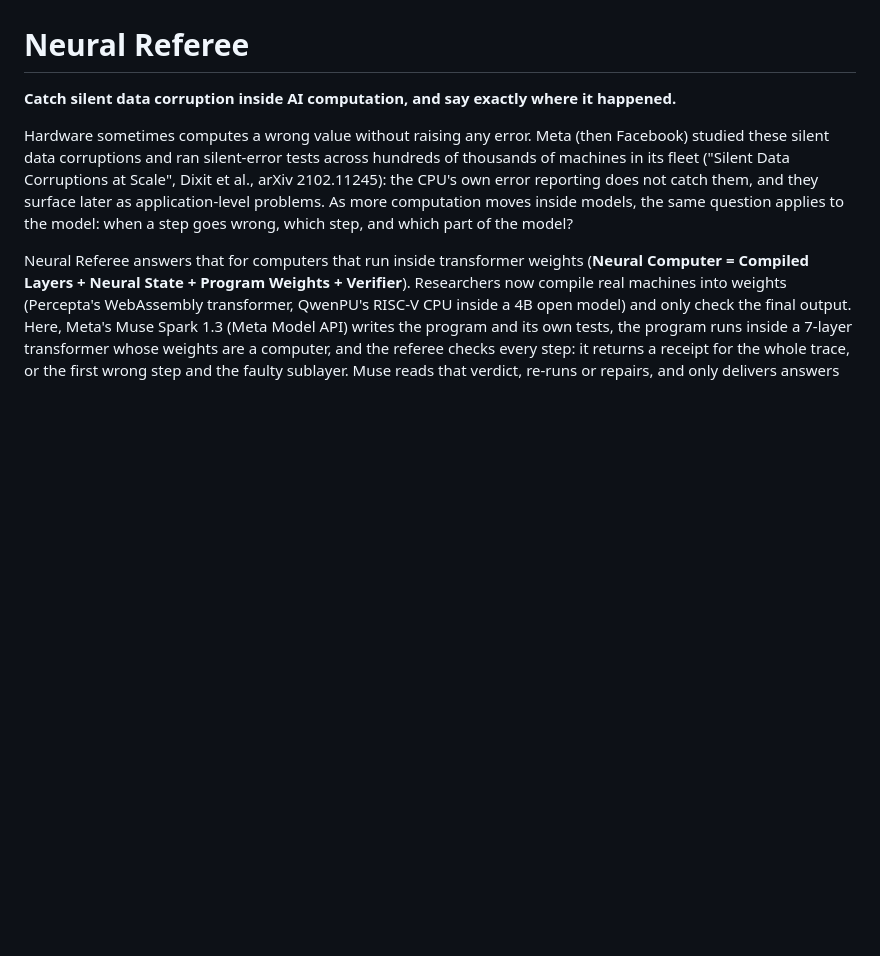
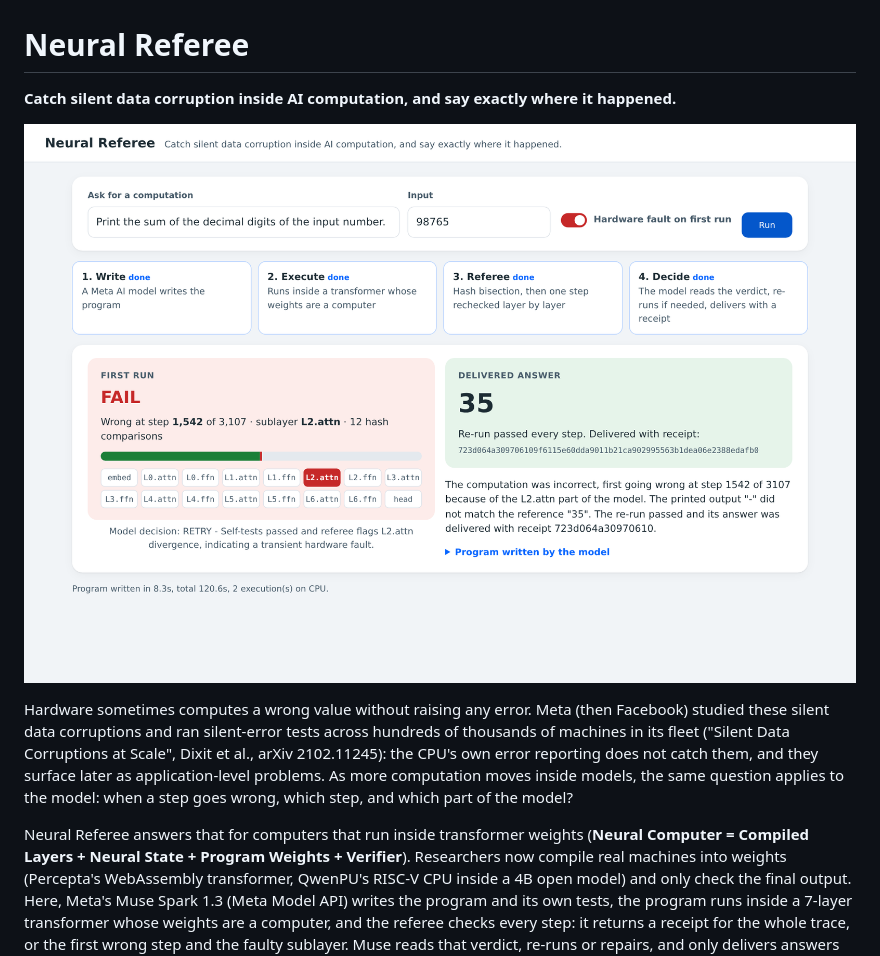
Before and after one commit to pluto2060/neural-referee, a Markdown page: README.md, the part around the change. Drawn GitHub-style; pictures changed too: docs/hero.png (added); blank space fills up the shorter version.

Commit message:
README hero image from a live demo run

```diff
--- a/README.md
+++ b/README.md
@@ -1,6 +1,8 @@
 # Neural Referee
 
 **Catch silent data corruption inside AI computation, and say exactly where it happened.**
+
+![One run of the demo: a bit flip makes the first run fail at step 1,542 in sublayer L2.attn; the Meta model decides to re-run; the re-run passes and 35 is delivered with a receipt](docs/hero.png)
 
 Hardware sometimes computes a wrong value without raising any error. Meta (then Facebook) studied these
 silent data corruptions and ran silent-error tests across hundreds of thousands of machines in its fleet
```
